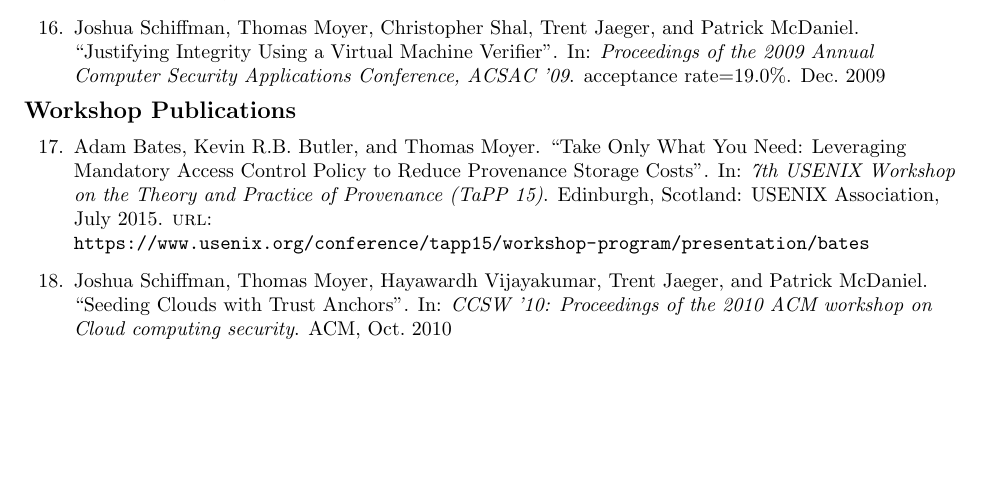
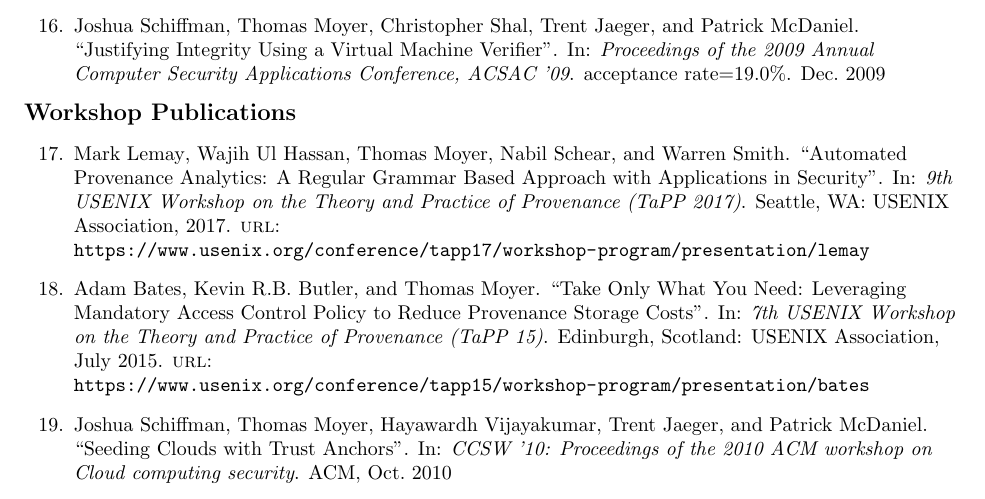
Before and after one commit to tommoyer/www-academic, a LaTeX CV (files/Moyer_cv.tex, which reads files/moyer.bib): part of page 4 of 5, cut so that both start at the same text, the shorter picture padded with empty space. The pictures show the PDF file files/Moyer_cv.pdf that the author committed with the source.

Commit message:
Added missing pub and updated CV

```diff
--- a/files/moyer.bib
+++ b/files/moyer.bib
@@ -13,0 +18 @@
+	Booktitle = {9th {USENIX} Workshop on the Theory and Practice of Provenance (TaPP 2017)},
@@ -14,3 +23,7 @@
+	Title = {Automated Provenance Analytics: A Regular Grammar Based Approach with Applications in Security},
+	Url = {https://www.usenix.org/conference/tapp17/workshop-program/presentation/lemay},
+	Year = {2017},
+	Bdsk-Url-1 = {https://www.usenix.org/conference/tapp17/workshop-program/presentation/lemay}}
 
 @article{bth+2017,
 	Author = {Adam Bates and Dave (Jing) Tian and Grant Hernandez and Thomas Moyer and Kevin R. B. Butler and Trent Jaeger},
```
Also changed, not shown: files/Moyer_cv.tex (+1 -0 lines), vita.md (+1 -0 lines), files/Moyer_cv.pdf, pubs/lhm+2017.pdf (added), files/moyer.bib (10 more changed lines), 1 other file.
